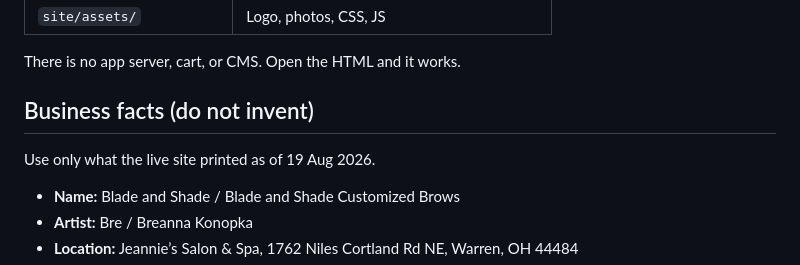
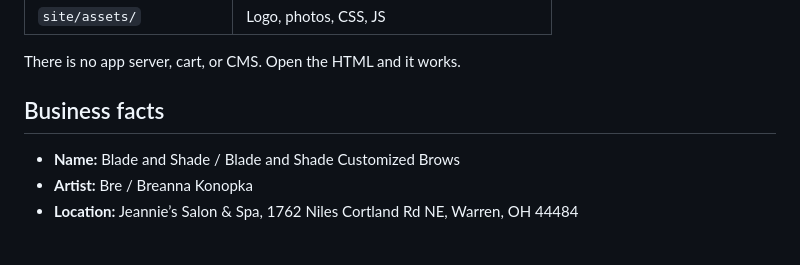
Before and after one commit to Calithrix/bladeandshade, a Markdown page: README.md, the part around the change. Drawn GitHub-style; blank space fills up the shorter version.

Commit message:
Update business facts section in README
Removed the instruction to avoid inventing business facts.

```diff
--- a/README.md
+++ b/README.md
@@ -20,9 +20,7 @@ The live Square site is a brochure plus booking, not a store. Square’s 2026 Pl
 
 There is no app server, cart, or CMS. Open the HTML and it works.
 
-## Business facts (do not invent)
-
-Use only what the live site printed as of 19 Aug 2026.
+## Business facts
 
 - **Name:** Blade and Shade / Blade and Shade Customized Brows
 - **Artist:** Bre / Breanna Konopka
```
